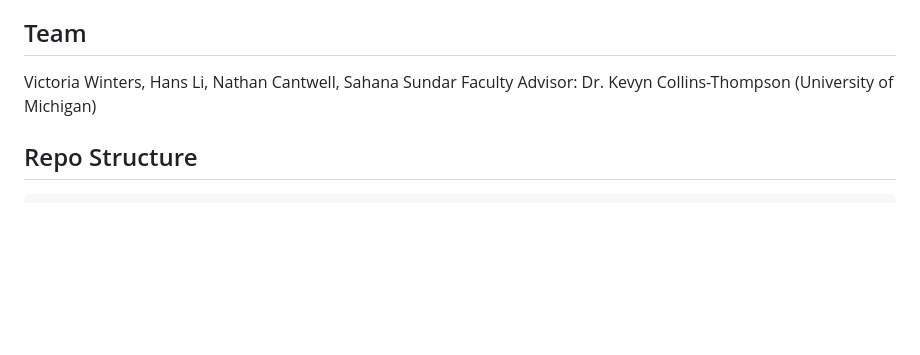
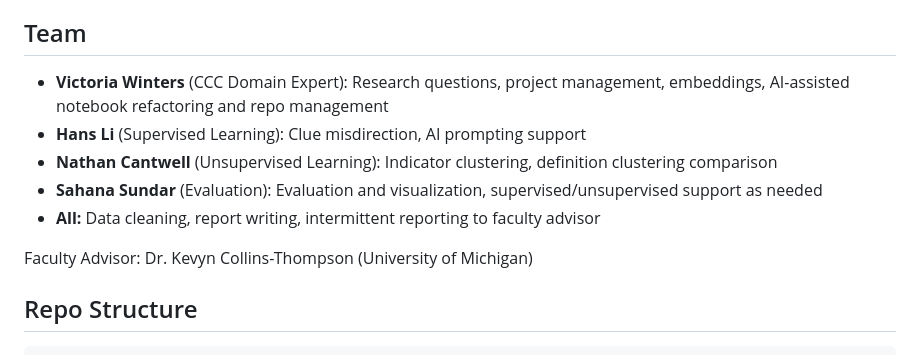
Before and after one commit to vwintumich/ccc-project, a Markdown page: clue_misdirection/CLAUDE.md, the part around the change. GitHub-like rendering; blank space fills up the shorter version.

Commit message:
Add team roles to CLAUDE.md

```diff
--- a/clue_misdirection/CLAUDE.md
+++ b/clue_misdirection/CLAUDE.md
@@ -20,7 +20,12 @@ The project has two analyses:
 
 ## Team
 
-Victoria Winters, Hans Li, Nathan Cantwell, Sahana Sundar
+- **Victoria Winters** (CCC Domain Expert): Research questions, project management, embeddings, AI-assisted notebook refactoring and repo management
+- **Hans Li** (Supervised Learning): Clue misdirection, AI prompting support
+- **Nathan Cantwell** (Unsupervised Learning): Indicator clustering, definition clustering comparison
+- **Sahana Sundar** (Evaluation): Evaluation and visualization, supervised/unsupervised support as needed
+- **All:** Data cleaning, report writing, intermittent reporting to faculty advisor
+
 Faculty Advisor: Dr. Kevyn Collins-Thompson (University of Michigan)
 
 ## Repo Structure
```
